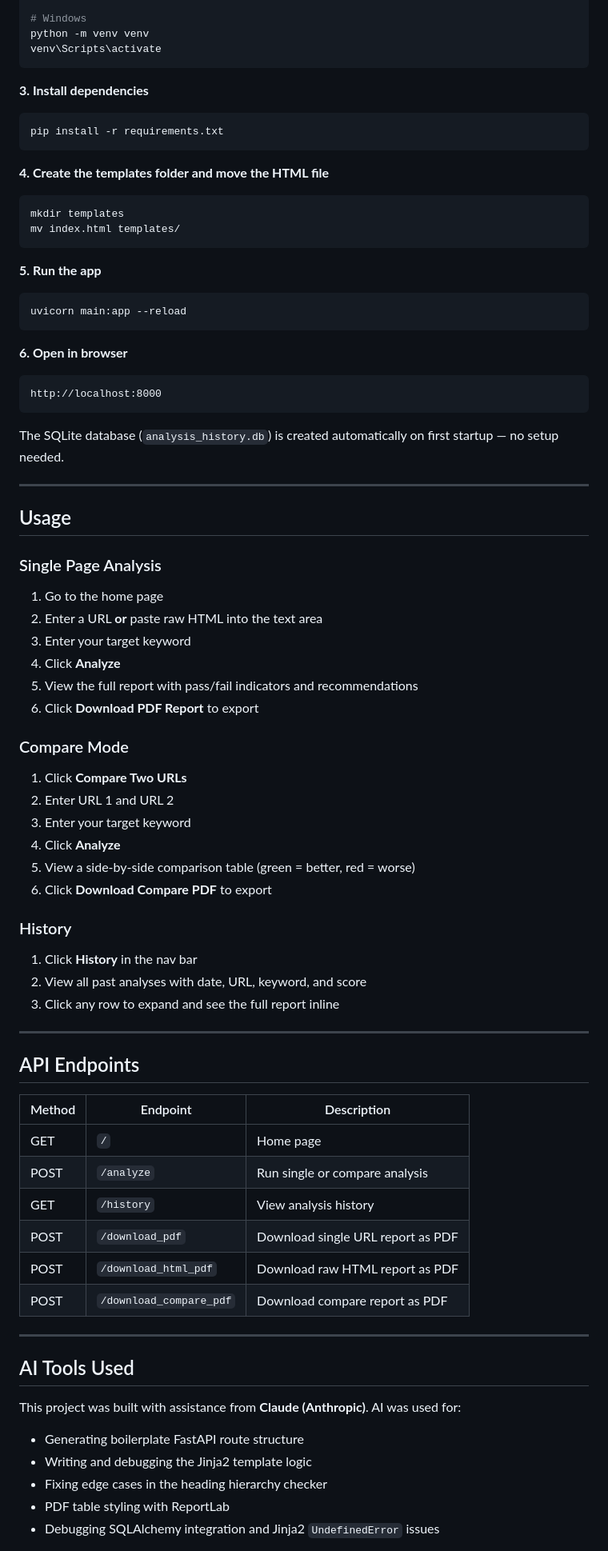
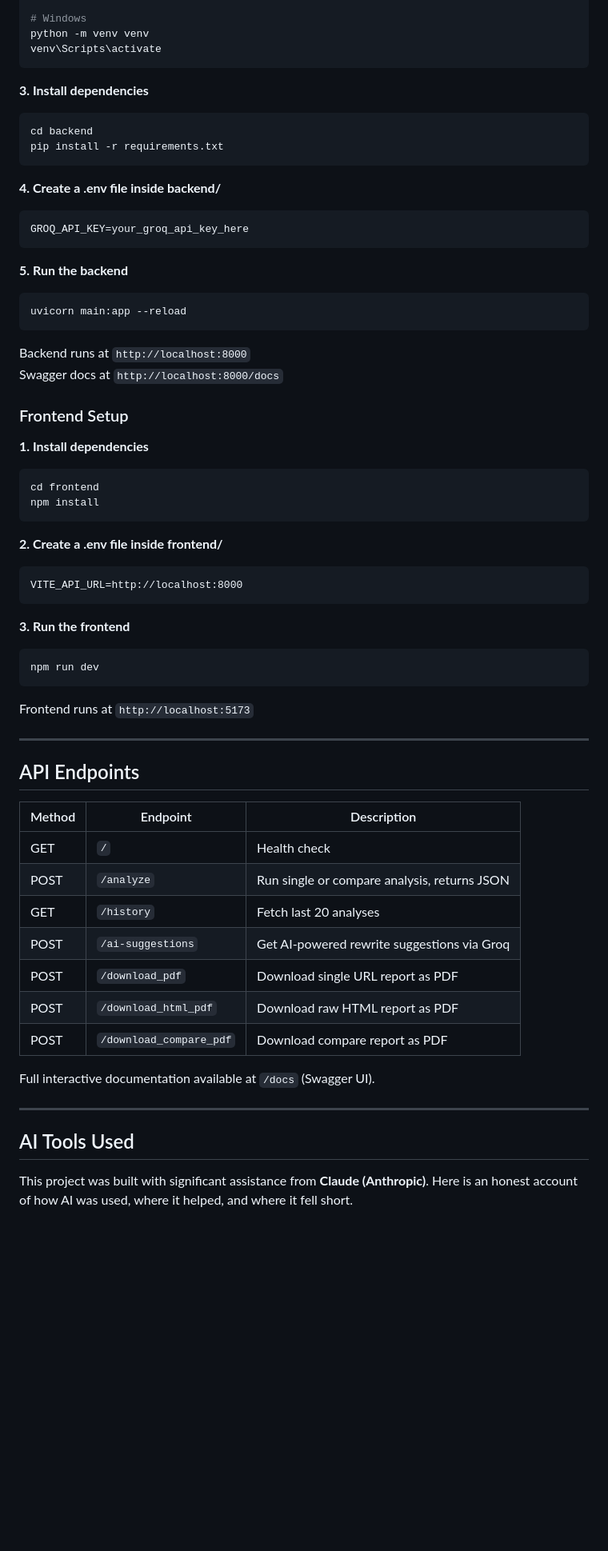
Before and after one commit to Haricharan24/SEO-Analyzer, a Markdown page: README.md, the part around one of its changes. Shown at 80% size. Drawn GitHub-style; blank space fills up the shorter version.

````diff
--- a/README.md
+++ b/README.md
@@ -96,51 +111,42 @@ venv\Scripts\activate
 
 **3. Install dependencies**
 ```bash
+cd backend
 pip install -r requirements.txt
 ```
 
-**4. Create the templates folder and move the HTML file**
-```bash
-mkdir templates
-mv index.html templates/
+**4. Create a .env file inside backend/**
+```
+GROQ_API_KEY=your_groq_api_key_here
 ```
 
-**5. Run the app**
+**5. Run the backend**
 ```bash
 uvicorn main:app --reload
 ```
 
-**6. Open in browser**
-```
-http://localhost:8000
+Backend runs at `http://localhost:8000`
+Swagger docs at `http://localhost:8000/docs`
+
+### Frontend Setup
+
+**1. Install dependencies**
+```bash
+cd frontend
+npm install
 ```
 
-The SQLite database (`analysis_history.db`) is created automatically on first startup — no setup needed.
+**2. Create a .env file inside frontend/**
+```
+VITE_API_URL=http://localhost:8000
+```
 
----
+**3. Run the frontend**
+```bash
+npm run dev
+```
 
-## Usage
-
-### Single Page Analysis
-1. Go to the home page
-2. Enter a URL **or** paste raw HTML into the text area
-3. Enter your target keyword
-4. Click **Analyze**
-5. View the full report with pass/fail indicators and recommendations
-6. Click **Download PDF Report** to export
-
-### Compare Mode
-1. Click **Compare Two URLs**
-2. Enter URL 1 and URL 2
-3. Enter your target keyword
-4. Click **Analyze**
-5. View a side-by-side comparison table (green = better, red = worse)
-6. Click **Download Compare PDF** to export
-
-### History
-1. Click **History** in the nav bar
-2. View all past analyses with date, URL, keyword, and score
-3. Click any row to expand and see the full report inline
+Frontend runs at `http://localhost:5173`
 
 ---
 
@@ -148,21 +154,19 @@ The SQLite database (`analysis_history.db`) is created automatically on first st
 
 | Method | Endpoint | Description |
 |---|---|---|
-| GET | `/` | Home page |
-| POST | `/analyze` | Run single or compare analysis |
-| GET | `/history` | View analysis history |
+| GET | `/` | Health check |
+| POST | `/analyze` | Run single or compare analysis, returns JSON |
+| GET | `/history` | Fetch last 20 analyses |
+| POST | `/ai-suggestions` | Get AI-powered rewrite suggestions via Groq |
 | POST | `/download_pdf` | Download single URL report as PDF |
 | POST | `/download_html_pdf` | Download raw HTML report as PDF |
 | POST | `/download_compare_pdf` | Download compare report as PDF |
+
+Full interactive documentation available at `/docs` (Swagger UI).
 
 ---
 
 ## AI Tools Used
 
-This project was built with assistance from **Claude (Anthropic)**. AI was used for:
-- Generating boilerplate FastAPI route structure
-- Writing and debugging the Jinja2 template logic
-- Fixing edge cases in the heading hierarchy checker
-- PDF table styling with ReportLab
-- Debugging SQLAlchemy integration and Jinja2 `UndefinedError` issues
+This project was built with significant assistance from **Claude (Anthropic)**. Here is an honest account of how AI was used, where it helped, and where it fell short.
 
````
Also changed, not shown: other parts of README.md (+84 -52 lines).
